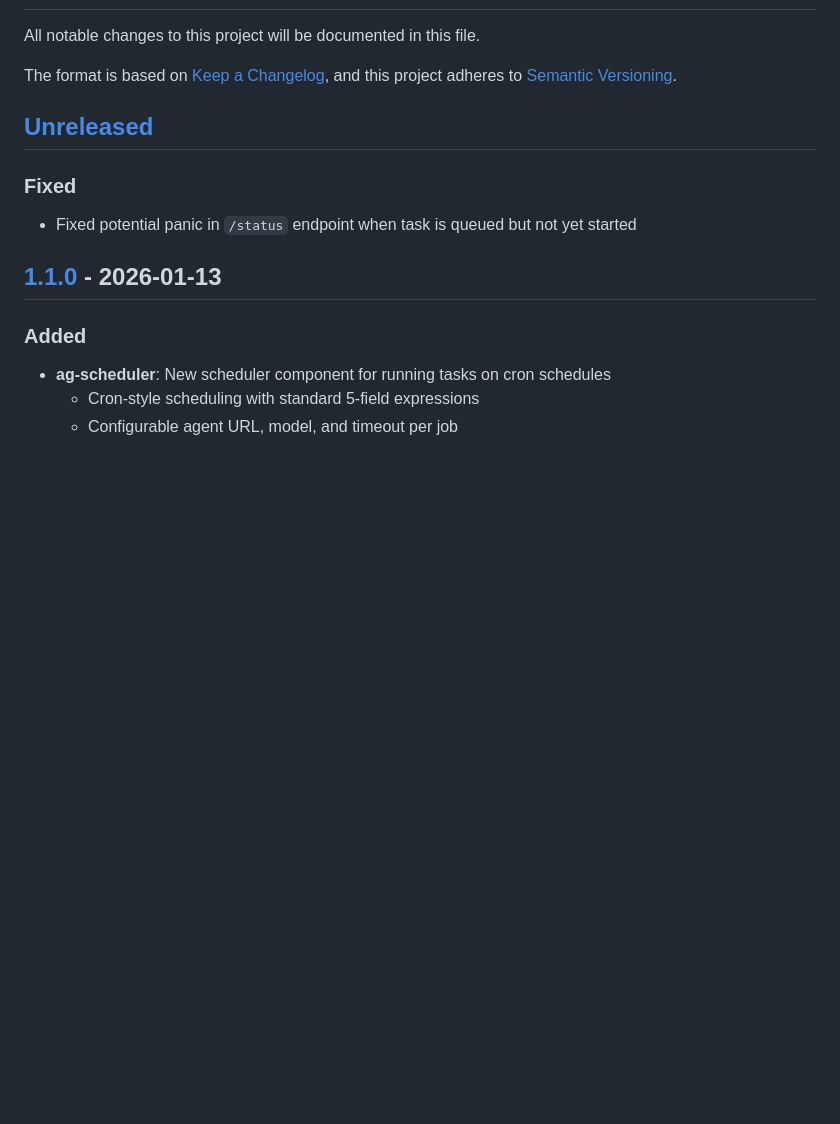
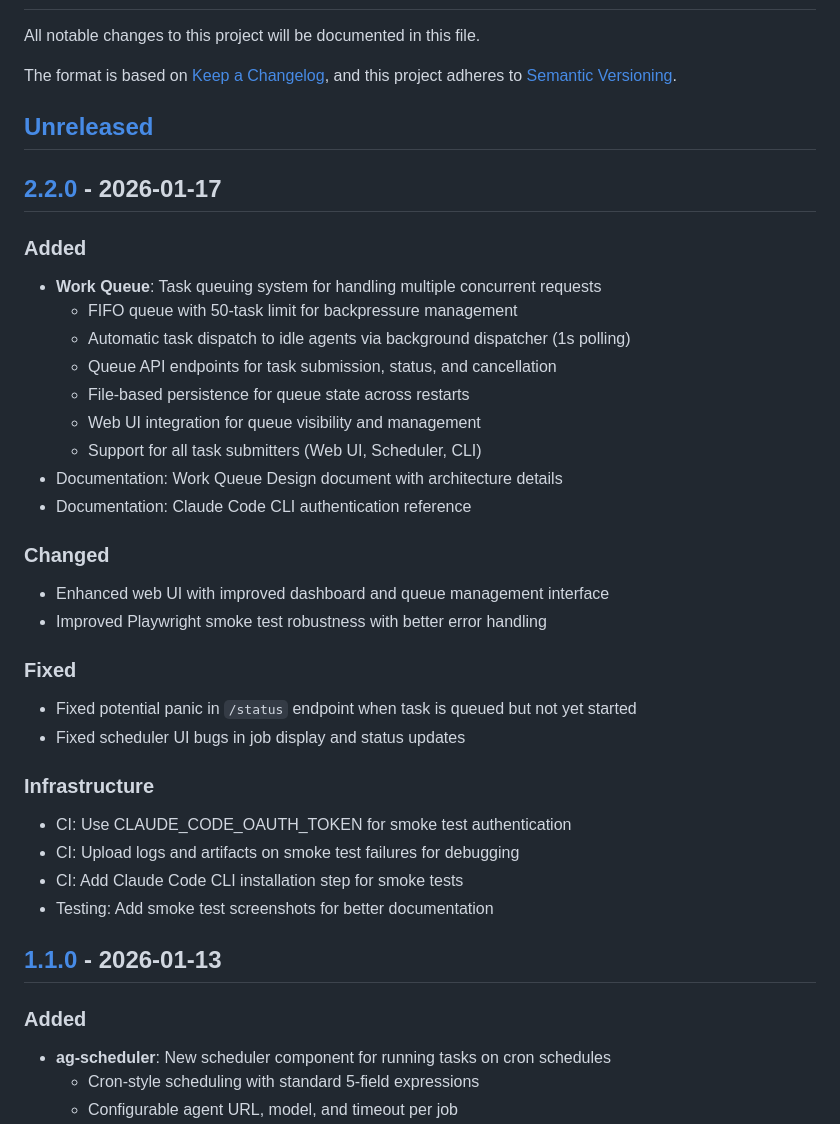
Before and after one commit to alan-phobos-org/agency, a Markdown page: CHANGELOG.md, the part around one of its changes. GitHub-like rendering; blank space fills up the shorter version.

Commit message:
Release v2.2.0

```diff
--- a/CHANGELOG.md
+++ b/CHANGELOG.md
@@ -7,8 +7,32 @@ and this project adheres to [Semantic Versioning](https://semver.org/spec/v2.0.0
 
 ## [Unreleased]
 
+## [2.2.0] - 2026-01-17
+
+### Added
+- **Work Queue**: Task queuing system for handling multiple concurrent requests
+  - FIFO queue with 50-task limit for backpressure management
+  - Automatic task dispatch to idle agents via background dispatcher (1s polling)
+  - Queue API endpoints for task submission, status, and cancellation
+  - File-based persistence for queue state across restarts
+  - Web UI integration for queue visibility and management
+  - Support for all task submitters (Web UI, Scheduler, CLI)
+- Documentation: Work Queue Design document with architecture details
+- Documentation: Claude Code CLI authentication reference
+
+### Changed
+- Enhanced web UI with improved dashboard and queue management interface
+- Improved Playwright smoke test robustness with better error handling
+
 ### Fixed
 - Fixed potential panic in `/status` endpoint when task is queued but not yet started
+- Fixed scheduler UI bugs in job display and status updates
+
+### Infrastructure
+- CI: Use CLAUDE_CODE_OAUTH_TOKEN for smoke test authentication
+- CI: Upload logs and artifacts on smoke test failures for debugging
+- CI: Add Claude Code CLI installation step for smoke tests
+- Testing: Add smoke test screenshots for better documentation
 
 ## [1.1.0] - 2026-01-13
 
```
Also changed, not shown: other parts of CHANGELOG.md (+2 -1 lines).
